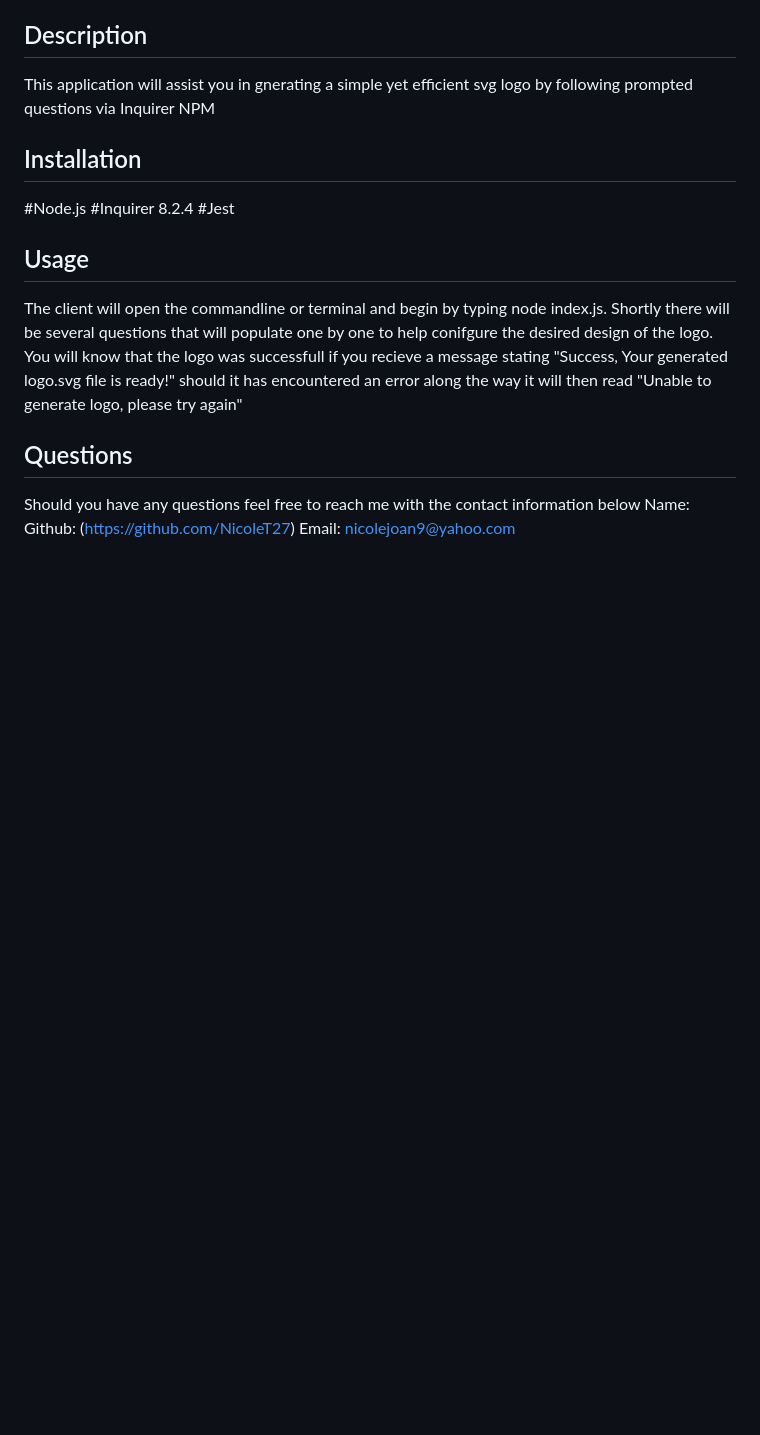
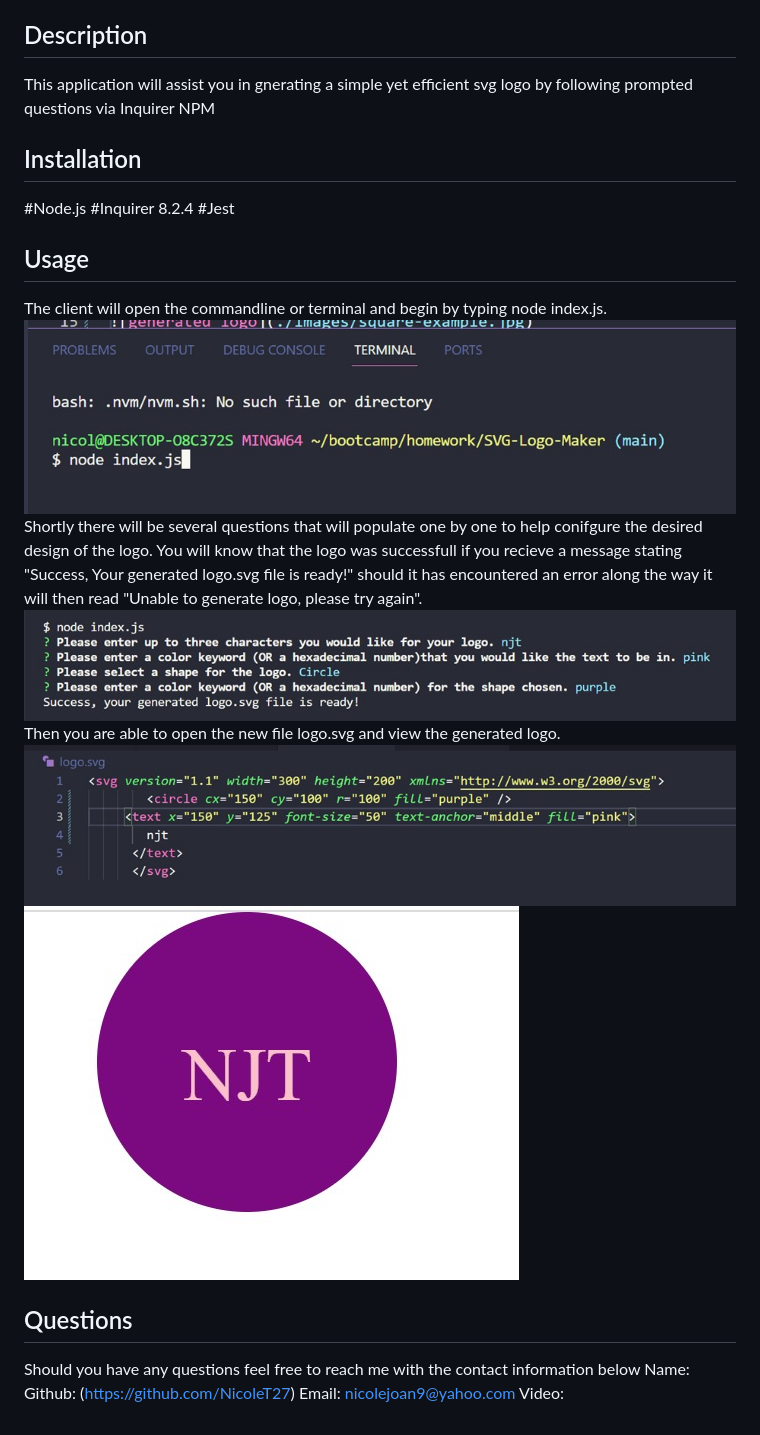
Before and after one commit to NicoleT27/SVG-Logo-Maker, a Markdown page: README.md, the part around the change. GitHub-like rendering; pictures changed too: images/inquirer.jpg (added), images/logo.jpg (added), images/new logo.jpg (added); blank space fills up the shorter version.

Commit message:
added screenshots for readme

```diff
--- a/README.md
+++ b/README.md
@@ -10,7 +10,13 @@ This application will assist you in gnerating a simple yet efficient svg logo by
 #Jest
 
 ## Usage
-The client will open the commandline or terminal and begin by typing node index.js. Shortly there will be several questions that will populate one by one to help conifgure the desired design of the logo. You will know that the logo was successfull if you recieve a message stating "Success, Your generated logo.svg file is ready!" should it has encountered an error along the way it will then read "Unable to generate logo, please try again"
+The client will open the commandline or terminal and begin by typing node index.js.
+![Start ](./images/start.jpg) Shortly there will be several questions that will populate one by one to help conifgure the desired design of the logo. You will know that the logo was successfull if you recieve a message stating "Success, Your generated logo.svg file is ready!" should it has encountered an error along the way it will then read "Unable to generate logo, please try again".
+![Success](./images/inquirer.jpg)
+ Then you are able to open the new file logo.svg and view the generated logo.
+![Generated logo page](./images/logo.jpg)
+![Generated logo](./images/new%20logo.jpg)
+
 
 
 ## Questions
@@ -18,3 +24,4 @@ Should you have any questions feel free to reach me with the contact information
 Name:
 Github: (https://github.com/NicoleT27)
 Email: nicolejoan9@yahoo.com
+Video:
```
Also changed, not shown: 1 other file.
